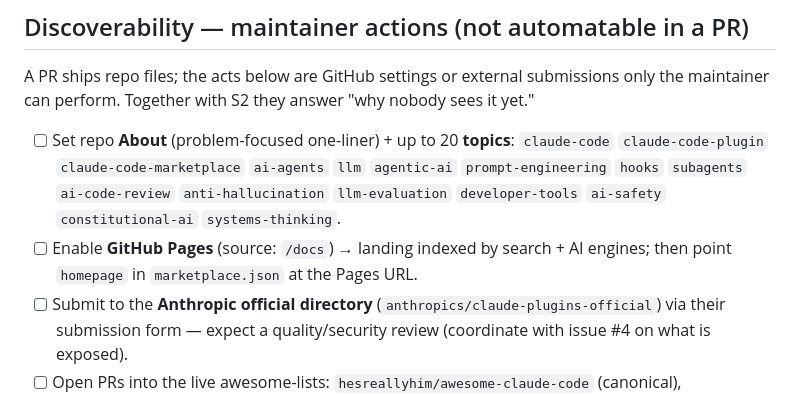
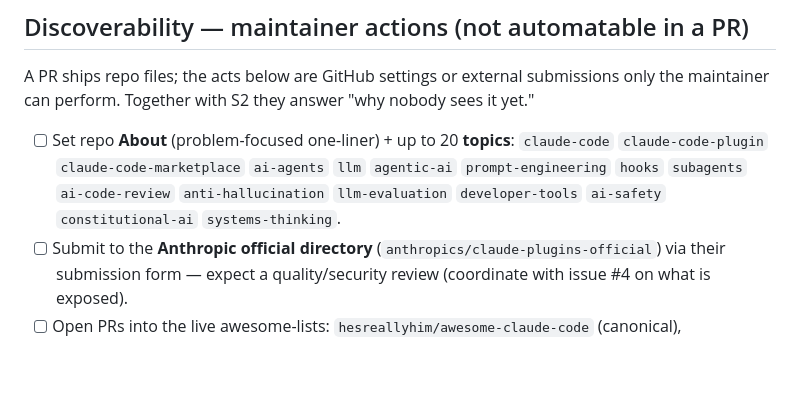
Before and after one commit to AlexShchuka/neuro-matrix, a Markdown page: ROADMAP.md, the part around the change. GitHub-like rendering; blank space fills up the shorter version.

Commit message:
docs(roadmap): drop stale GitHub Pages bullet
Owner dropped the Pages plan (see issue #35); homepage stays empty.
No other ROADMAP changes.

Co-Authored-By: Claude Fable 5 <noreply@anthropic.com>

```diff
--- a/ROADMAP.md
+++ b/ROADMAP.md
@@ -42,7 +42,6 @@ Each item is anchored to a concrete repo location, confirmed by tool output.
 A PR ships repo files; the acts below are GitHub settings or external submissions only the maintainer can perform. Together with S2 they answer "why nobody sees it yet."
 
 - [ ] Set repo **About** (problem-focused one-liner) + up to 20 **topics**: `claude-code` `claude-code-plugin` `claude-code-marketplace` `ai-agents` `llm` `agentic-ai` `prompt-engineering` `hooks` `subagents` `ai-code-review` `anti-hallucination` `llm-evaluation` `developer-tools` `ai-safety` `constitutional-ai` `systems-thinking`.
-- [ ] Enable **GitHub Pages** (source: `/docs`) → landing indexed by search + AI engines; then point `homepage` in `marketplace.json` at the Pages URL.
 - [ ] Submit to the **Anthropic official directory** (`anthropics/claude-plugins-official`) via their submission form — expect a quality/security review (coordinate with issue #4 on what is exposed).
 - [ ] Open PRs into the live awesome-lists: `hesreallyhim/awesome-claude-code` (canonical), `ComposioHQ/awesome-claude-plugins`, `Chat2AnyLLM/awesome-claude-plugins`.
 - [ ] Check whether **claudemarketplaces.com** lists the repo (reportedly updated daily from GitHub; not independently verified).
```
